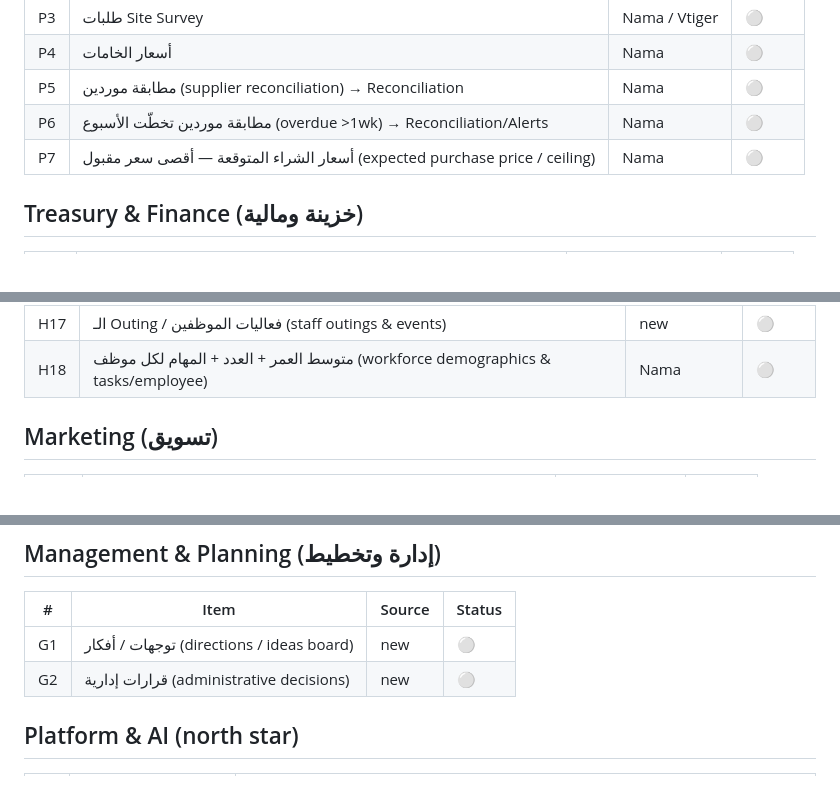
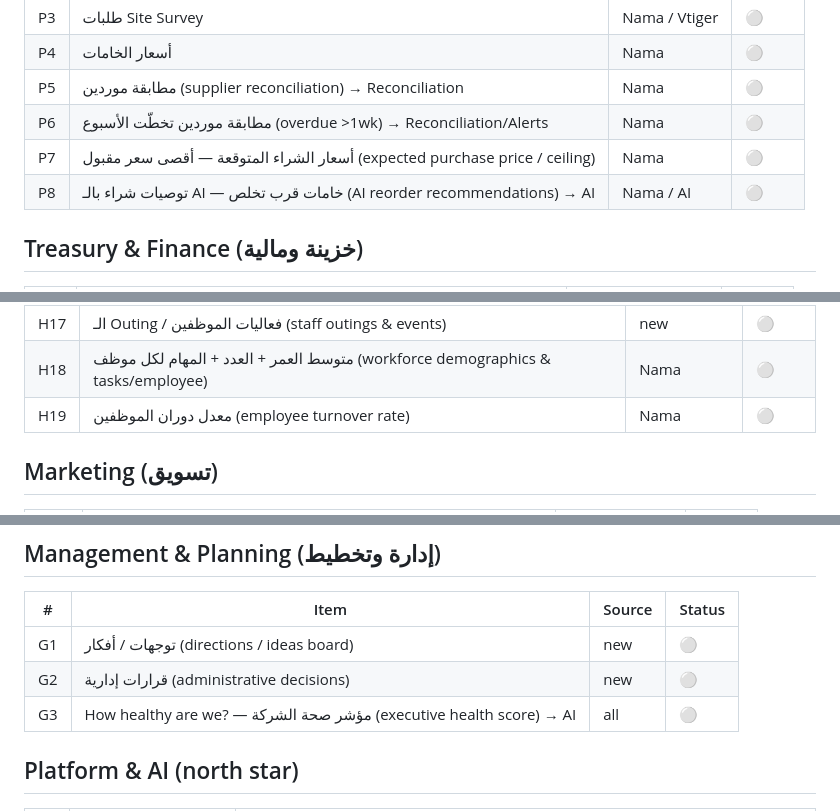
Before and after one commit to AbdelrhmanAbdelkafy/stlix-gateway, a Markdown page: BACKLOG.md, 3 parts joined by grey strips. GitHub-like rendering.

```diff
--- a/BACKLOG.md
+++ b/BACKLOG.md
@@ -54,6 +56,7 @@ Status: 🟢 live · 🟡 next · ⚪ planned
 | P5 | مطابقة موردين (supplier reconciliation) → Reconciliation | Nama | ⚪ |
 | P6 | مطابقة موردين تخطّت الأسبوع (overdue >1wk) → Reconciliation/Alerts | Nama | ⚪ |
 | P7 | أسعار الشراء المتوقعة — أقصى سعر مقبول (expected purchase price / ceiling) | Nama | ⚪ |
+| P8 | توصيات شراء بالـ AI — خامات قرب تخلص (AI reorder recommendations) → AI | Nama / AI | ⚪ |
 
 ## Treasury & Finance (خزينة ومالية)
 | # | Item | Source | Status |
@@ -119,6 +124,7 @@ Status: 🟢 live · 🟡 next · ⚪ planned
 | H16 | قيمة الانتقالات — الكلية + لكل موظف (transport cost total & per employee) | Nama | ⚪ |
 | H17 | الـ Outing / فعاليات الموظفين (staff outings & events) | new | ⚪ |
 | H18 | متوسط العمر + العدد + المهام لكل موظف (workforce demographics & tasks/employee) | Nama | ⚪ |
+| H19 | معدل دوران الموظفين (employee turnover rate) | Nama | ⚪ |
 
 ## Marketing (تسويق)
 | # | Item | Source | Status |
@@ -223,6 +234,7 @@ Status: 🟢 live · 🟡 next · ⚪ planned
 |---|------|--------|--------|
 | G1 | توجهات / أفكار (directions / ideas board) | new | ⚪ |
 | G2 | قرارات إدارية (administrative decisions) | new | ⚪ |
+| G3 | How healthy are we? — مؤشر صحة الشركة (executive health score) → AI | all | ⚪ |
 
 ## Platform & AI (north star)
 | # | Item | Notes |
```
Also changed, not shown: other parts of BACKLOG.md (+9 -0 lines).
